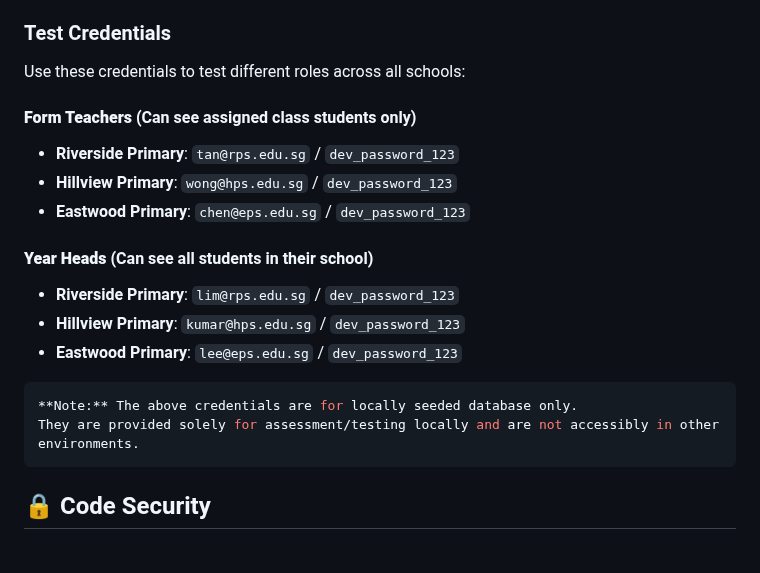
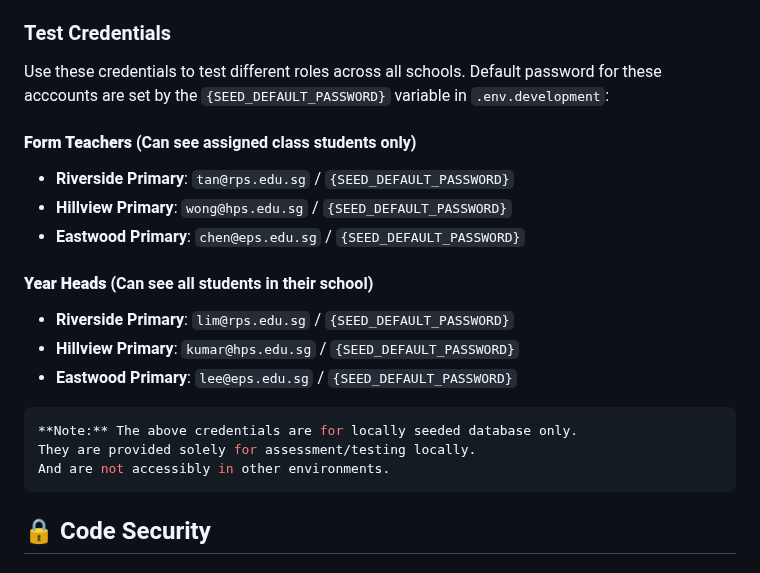
Before and after one commit to shiyun-ho/report-card, a Markdown page: README.md, the part around the change. GitHub-like rendering.

Commit message:
Update README.md for access to seeded accounts
Updated credentials access for seeded accounts

````diff
--- a/README.md
+++ b/README.md
@@ -77,21 +77,22 @@ That's it! The system will:
 - For production: Generate secure keys using `openssl rand -hex 32`
 
 ### Test Credentials
-Use these credentials to test different roles across all schools:
+Use these credentials to test different roles across all schools. Default password for these acccounts are set by the `{SEED_DEFAULT_PASSWORD}` variable in `.env.development`:
 
 #### **Form Teachers** (Can see assigned class students only)
-- **Riverside Primary**: `tan@rps.edu.sg` / `dev_password_123`
-- **Hillview Primary**: `wong@hps.edu.sg` / `dev_password_123`
-- **Eastwood Primary**: `chen@eps.edu.sg` / `dev_password_123`
+- **Riverside Primary**: `tan@rps.edu.sg` / `{SEED_DEFAULT_PASSWORD}`
+- **Hillview Primary**: `wong@hps.edu.sg` / `{SEED_DEFAULT_PASSWORD}`
+- **Eastwood Primary**: `chen@eps.edu.sg` / `{SEED_DEFAULT_PASSWORD}`
 
 #### **Year Heads** (Can see all students in their school)
-- **Riverside Primary**: `lim@rps.edu.sg` / `dev_password_123`
-- **Hillview Primary**: `kumar@hps.edu.sg` / `dev_password_123`
-- **Eastwood Primary**: `lee@eps.edu.sg` / `dev_password_123`
+- **Riverside Primary**: `lim@rps.edu.sg` / `{SEED_DEFAULT_PASSWORD}`
+- **Hillview Primary**: `kumar@hps.edu.sg` / `{SEED_DEFAULT_PASSWORD}`
+- **Eastwood Primary**: `lee@eps.edu.sg` / `{SEED_DEFAULT_PASSWORD}`
 
 ```bash
 **Note:** The above credentials are for locally seeded database only.
-They are provided solely for assessment/testing locally and are not accessibly in other environments.
+They are provided solely for assessment/testing locally.
+And are not accessibly in other environments.
 ```
 
 ## 🔒 Code Security
````
